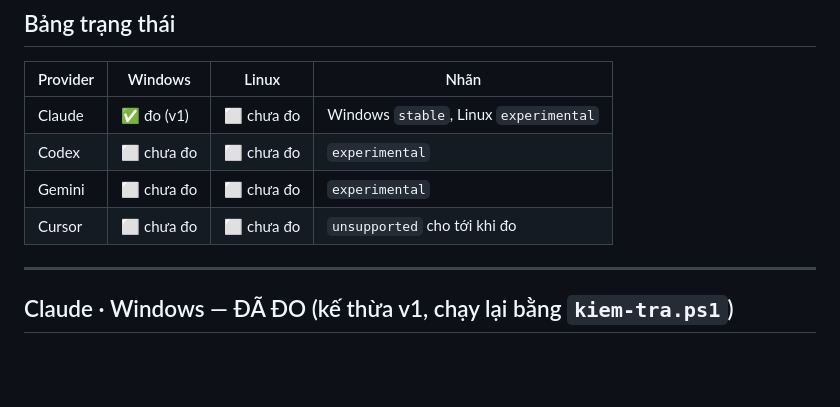
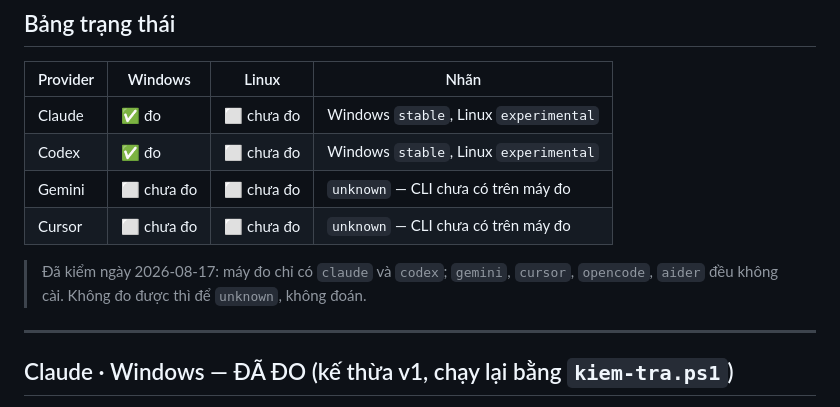
Before and after one commit to trantiendevweb/switch-agent-pro, a Markdown page: docs/DO-LUONG.md, the part around the change. Rendered like a GitHub page; blank space fills up the shorter version.

Commit message:
docs: bảng trạng thái đo — Codex lên stable (Windows), Gemini/Cursor là unknown vì chưa có CLI để đo
Co-Authored-By: Claude Opus 4.8 <noreply@anthropic.com>

```diff
--- a/docs/DO-LUONG.md
+++ b/docs/DO-LUONG.md
@@ -9,10 +9,13 @@
 
 | Provider | Windows | Linux | Nhãn |
 |---|---|---|---|
-| Claude | ✅ đo (v1) | ⬜ chưa đo | Windows `stable`, Linux `experimental` |
-| Codex  | ⬜ chưa đo | ⬜ chưa đo | `experimental` |
-| Gemini | ⬜ chưa đo | ⬜ chưa đo | `experimental` |
-| Cursor | ⬜ chưa đo | ⬜ chưa đo | `unsupported` cho tới khi đo |
+| Claude | ✅ đo | ⬜ chưa đo | Windows `stable`, Linux `experimental` |
+| Codex  | ✅ đo | ⬜ chưa đo | Windows `stable`, Linux `experimental` |
+| Gemini | ⬜ chưa đo | ⬜ chưa đo | `unknown` — CLI chưa có trên máy đo |
+| Cursor | ⬜ chưa đo | ⬜ chưa đo | `unknown` — CLI chưa có trên máy đo |
+
+> Đã kiểm ngày 2026-08-17: máy đo chỉ có `claude` và `codex`; `gemini`, `cursor`,
+> `opencode`, `aider` đều không cài. Không đo được thì để `unknown`, không đoán.
 
 ---
 
```
